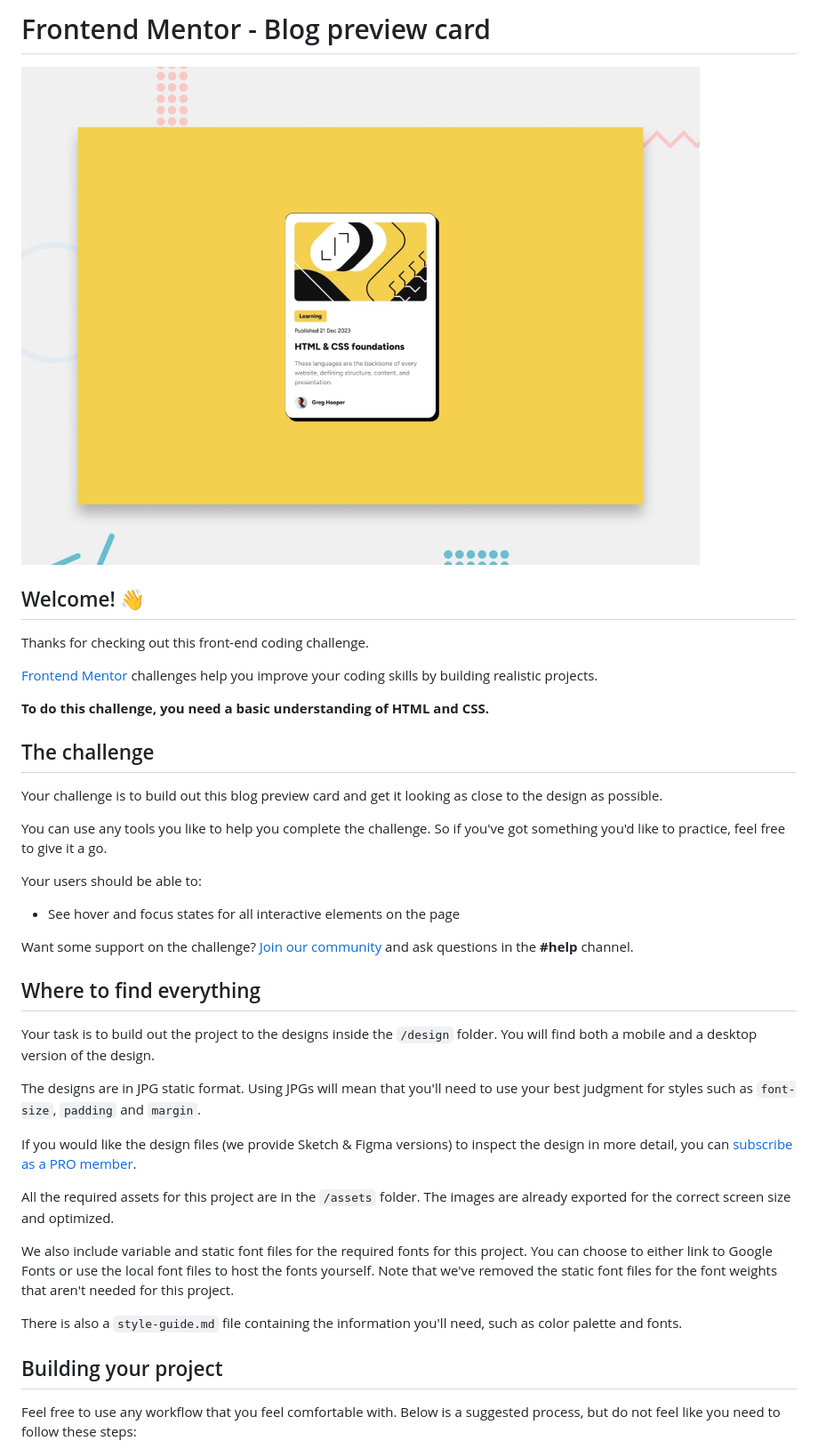
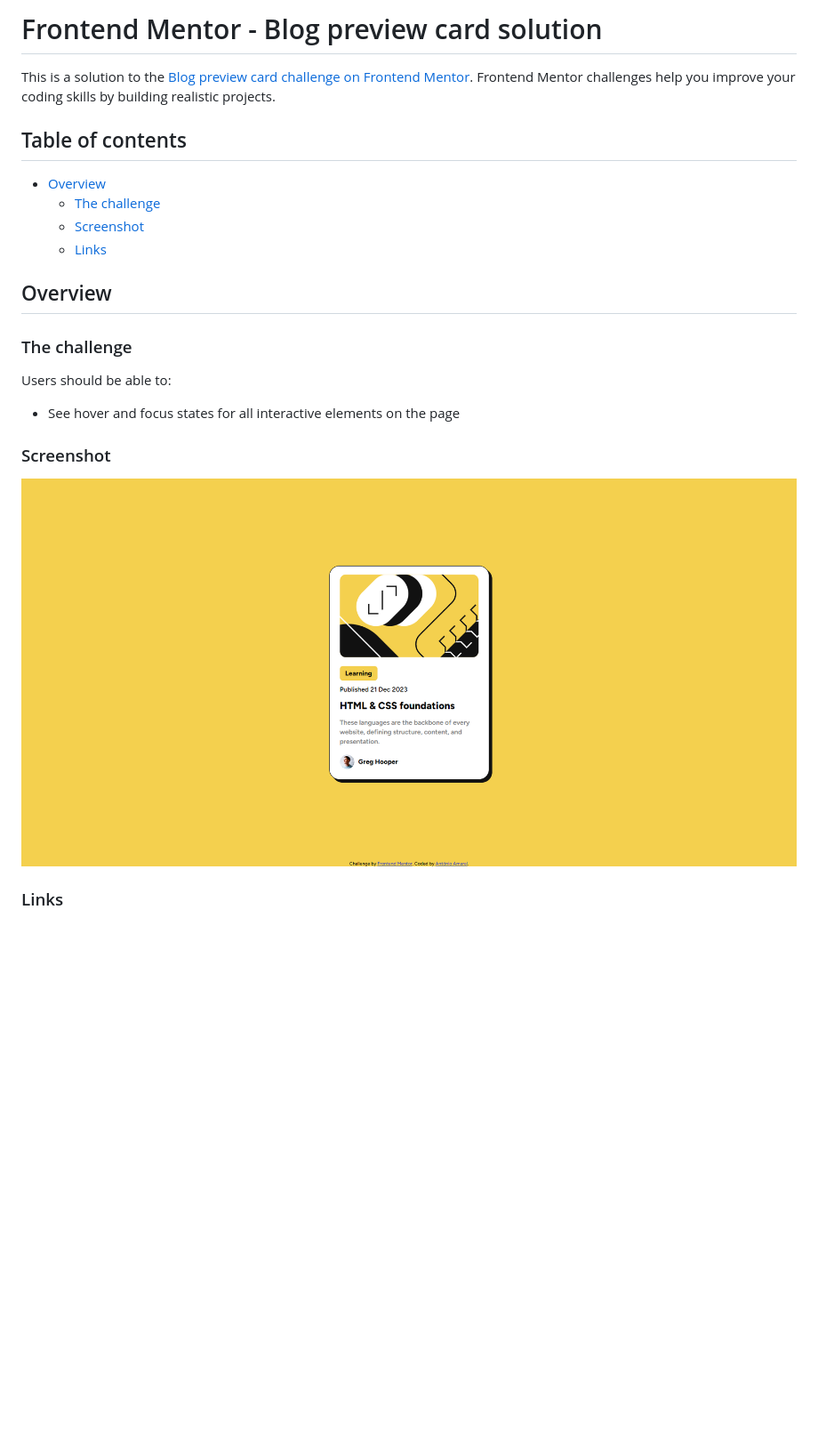
Before and after one commit to dibrooo/Blog-Preview-Card, a Markdown page: README.md, the part around the change printed below. Shown: that part at 89% size. GitHub-like rendering; pictures changed too: screenshot.png (added); blank space fills up the shorter version.

```diff
--- a/README.md
+++ b/README.md
@@ -1,42 +1,25 @@
-# Frontend Mentor - Blog preview card
+# Frontend Mentor - Blog preview card solution
 
-![Design preview for the Blog preview card coding challenge](./design/desktop-preview.jpg)
+This is a solution to the [Blog preview card challenge on Frontend Mentor](https://www.frontendmentor.io/challenges/blog-preview-card-ckPaj01IcS). Frontend Mentor challenges help you improve your coding skills by building realistic projects.
 
-## Welcome! 👋
+## Table of contents
 
-Thanks for checking out this front-end coding challenge.
+- [Overview](#overview)
+  - [The challenge](#the-challenge)
+  - [Screenshot](#screenshot)
+  - [Links](#links)
 
-[Frontend Mentor](https://www.frontendmentor.io) challenges help you improve your coding skills by building realistic projects.
+## Overview
 
-**To do this challenge, you need a basic understanding of HTML and CSS.**
+### The challenge
 
-## The challenge
-
-Your challenge is to build out this blog preview card and get it looking as close to the design as possible.
-
-You can use any tools you like to help you complete the challenge. So if you've got something you'd like to practice, feel free to give it a go.
-
-Your users should be able to:
+Users should be able to:
 
 - See hover and focus states for all interactive elements on the page
 
-Want some support on the challenge? [Join our community](https://www.frontendmentor.io/community) and ask questions in the **#help** channel.
+### Screenshot
 
-## Where to find everything
+![](./screenshot.png)
 
-Your task is to build out the project to the designs inside the `/design` folder. You will find both a mobile and a desktop version of the design.
+### Links
 
-The designs are in JPG static format. Using JPGs will mean that you'll need to use your best judgment for styles such as `font-size`, `padding` and `margin`.
-
-If you would like the design files (we provide Sketch & Figma versions) to inspect the design in more detail, you can [subscribe as a PRO member](https://www.frontendmentor.io/pro).
-
-All the required assets for this project are in the `/assets` folder. The images are already exported for the correct screen size and optimized.
-
-We also include variable and static font files for the required fonts for this project. You can choose to either link to Google Fonts or use the local font files to host the fonts yourself. Note that we've removed the static font files for the font weights that aren't needed for this project.
-
-There is also a `style-guide.md` file containing the information you'll need, such as color palette and fonts.
-
-## Building your project
-
-Feel free to use any workflow that you feel comfortable with. Below is a suggested process, but do not feel like you need to follow these steps:
-
```
Also changed, not shown: other parts of README.md (+1 -51 lines), README-template.md (deleted, +0 -112 lines).
